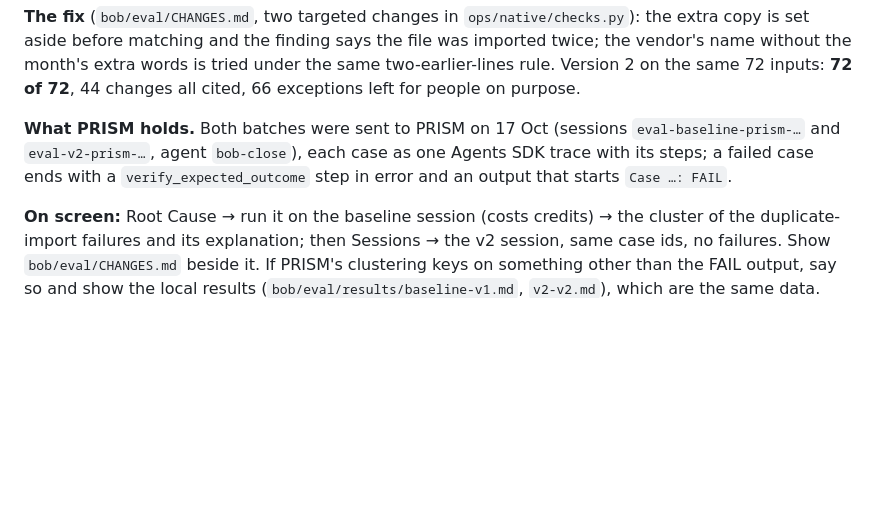
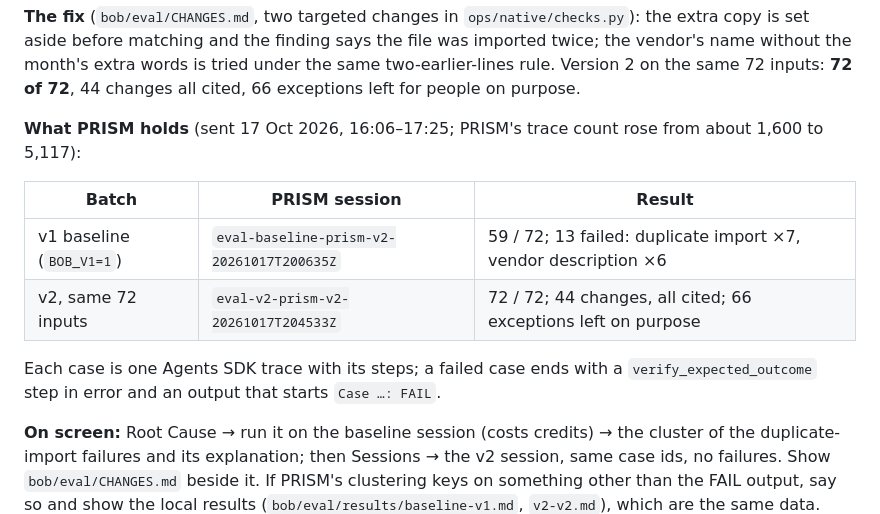
Before and after one commit to mittnextdoor/rama, a Markdown page: docs/PRISM_PROOFS.md, the part around the change. GitHub-like rendering; blank space fills up the shorter version.

Commit message:
PRISM proofs: session ids and results
Co-Authored-By: Claude Fable 5.1 <noreply@anthropic.com>
Agent-Thread-Id: 18b19a71-d760-48c9-978d-746806604f7a

```diff
--- a/docs/PRISM_PROOFS.md
+++ b/docs/PRISM_PROOFS.md
@@ -59,9 +59,15 @@ before matching and the finding says the file was imported twice; the vendor's n
 tried under the same two-earlier-lines rule. Version 2 on the same 72 inputs: **72 of 72**, 44 changes all cited,
 66 exceptions left for people on purpose.
 
-**What PRISM holds.** Both batches were sent to PRISM on 17 Oct (sessions `eval-baseline-prism-…` and
-`eval-v2-prism-…`, agent `bob-close`), each case as one Agents SDK trace with its steps; a failed case ends with a
-`verify_expected_outcome` step in error and an output that starts `Case …: FAIL`.
+**What PRISM holds** (sent 17 Oct 2026, 16:06–17:25; PRISM's trace count rose from about 1,600 to 5,117):
+
+| Batch | PRISM session | Result |
+|---|---|---|
+| v1 baseline (`BOB_V1=1`) | `eval-baseline-prism-v2-20261017T200635Z` | 59 / 72; 13 failed: duplicate import ×7, vendor description ×6 |
+| v2, same 72 inputs | `eval-v2-prism-v2-20261017T204533Z` | 72 / 72; 44 changes, all cited; 66 exceptions left on purpose |
+
+Each case is one Agents SDK trace with its steps; a failed case ends with a `verify_expected_outcome` step in error and
+an output that starts `Case …: FAIL`.
 
 **On screen:** Root Cause → run it on the baseline session (costs credits) → the cluster of the duplicate-import
 failures and its explanation; then Sessions → the v2 session, same case ids, no failures. Show `bob/eval/CHANGES.md`
```
